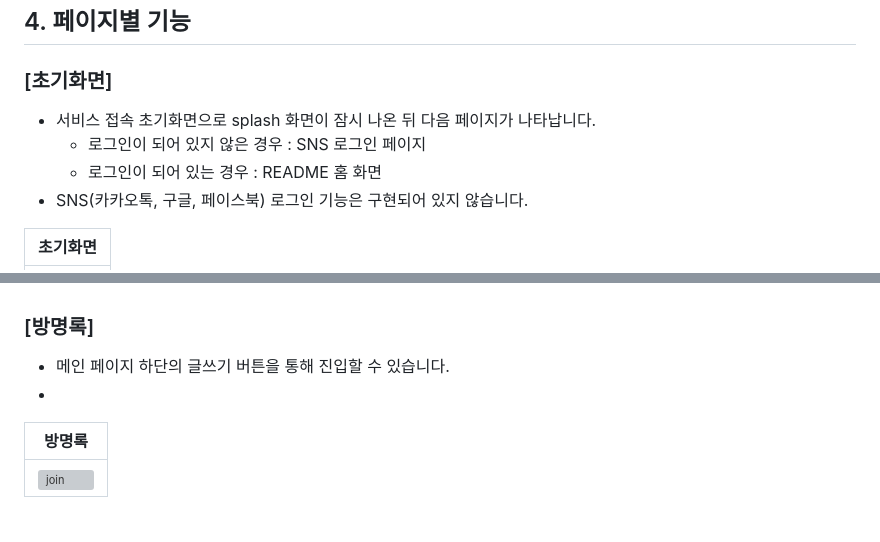
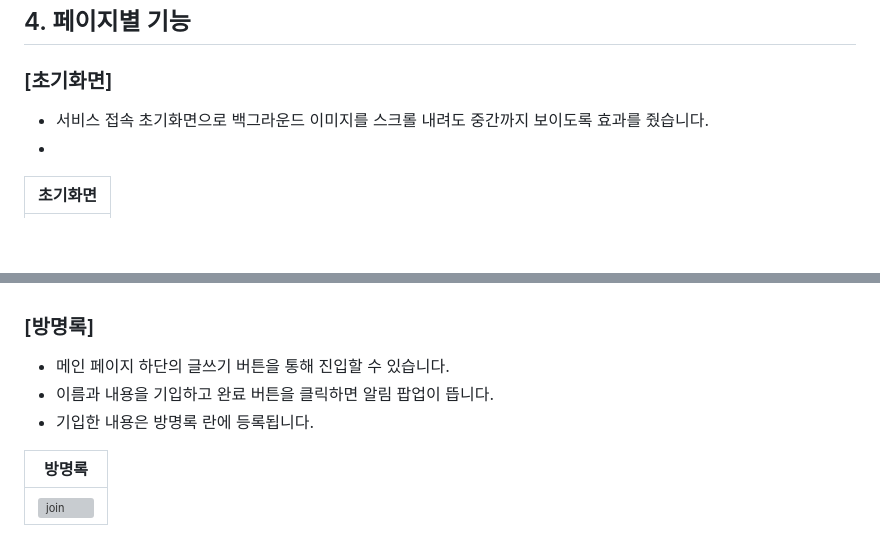
Before and after one commit to chaewon9999/TeamPage, a Markdown page: README.md, 2 parts joined by grey strips. Rendered like a GitHub page; blank space fills up the shorter version; grey boxes are pictures that could not be loaded.

```diff
--- a/README.md
+++ b/README.md
@@ -107,10 +107,8 @@
 ## 4. 페이지별 기능
 
 ### [초기화면]
-- 서비스 접속 초기화면으로 splash 화면이 잠시 나온 뒤 다음 페이지가 나타납니다.
-    - 로그인이 되어 있지 않은 경우 : SNS 로그인 페이지
-    - 로그인이 되어 있는 경우 : README 홈 화면
-- SNS(카카오톡, 구글, 페이스북) 로그인 기능은 구현되어 있지 않습니다.
+- 서비스 접속 초기화면으로 백그라운드 이미지를 스크롤 내려도 중간까지 보이도록 효과를 줬습니다.
+-
 
 | 초기화면 |
 |----------|
@@ -120,7 +118,8 @@
 
 ### [방명록]
 - 메인 페이지 하단의 글쓰기 버튼을 통해 진입할 수 있습니다.
--
+- 이름과 내용을 기입하고 완료 버튼을 클릭하면 알림 팝업이 뜹니다.
+- 기입한 내용은 방명록 란에 등록됩니다.
 
 | 방명록 |
 |----------|
```
Also changed, not shown: other parts of README.md (+2 -1 lines).
